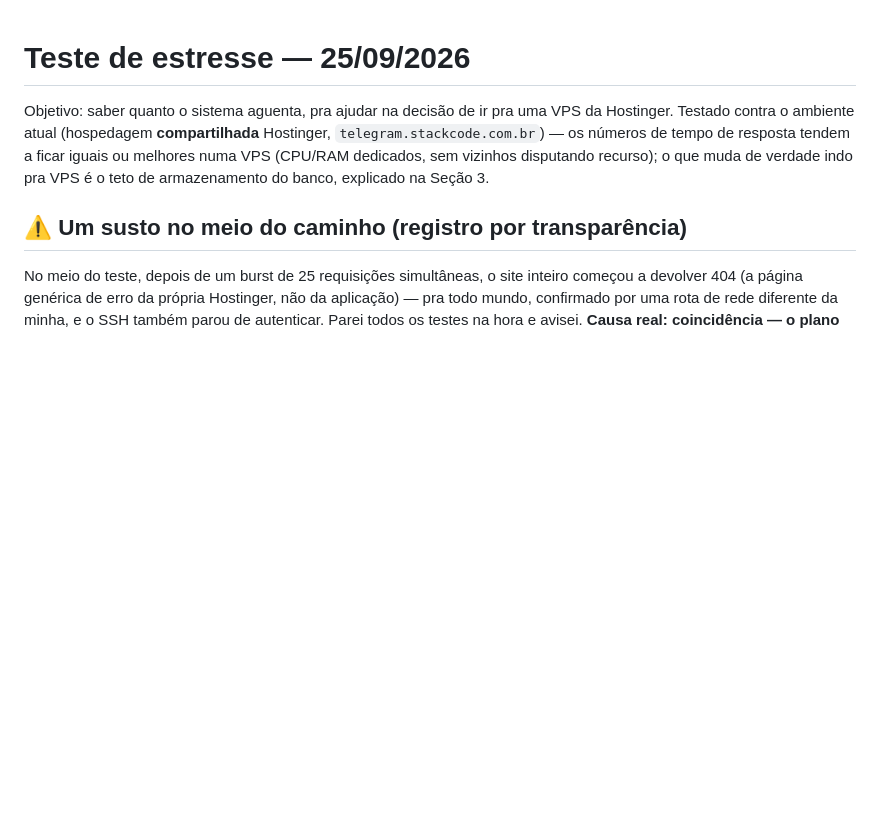
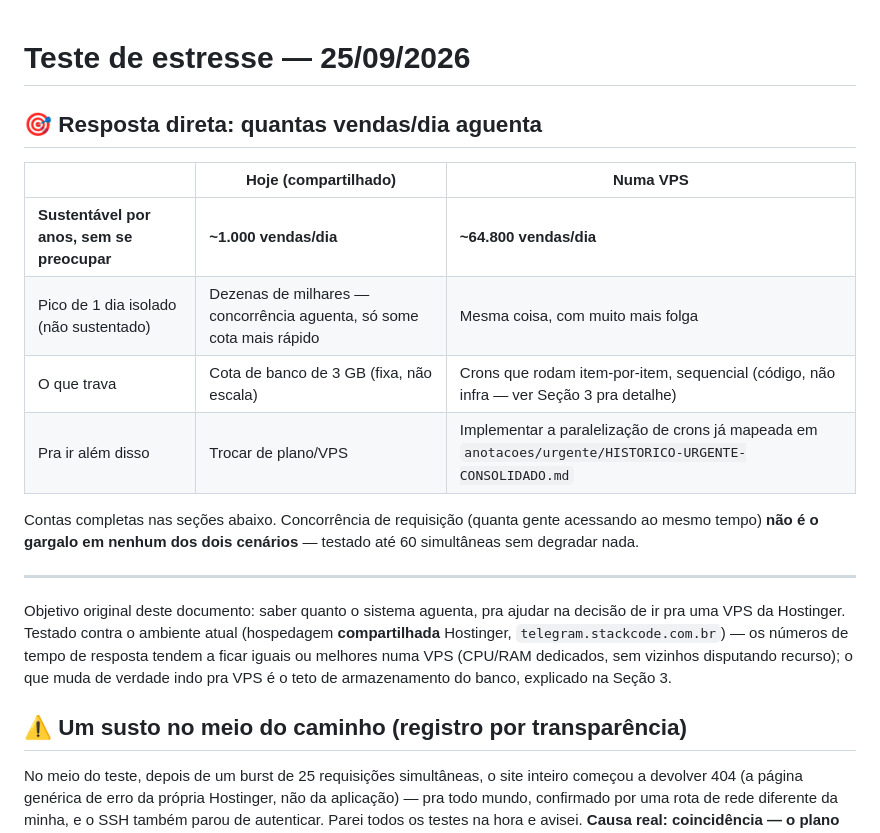
Before and after one commit to CaioGomest/telegram-bot-panel, a Markdown page: anotacoes/testes/teste-de-estresse-25-09.md, the part around one of its changes. GitHub-like rendering; blank space fills up the shorter version.

```diff
--- a/anotacoes/testes/teste-de-estresse-25-09.md
+++ b/anotacoes/testes/teste-de-estresse-25-09.md
@@ -1,6 +1,21 @@
 # Teste de estresse — 25/09/2026
 
-Objetivo: saber quanto o sistema aguenta, pra ajudar na decisão de ir pra uma VPS da
+## 🎯 Resposta direta: quantas vendas/dia aguenta
+
+| | Hoje (compartilhado) | Numa VPS |
+|---|---|---|
+| **Sustentável por anos, sem se preocupar** | **~1.000 vendas/dia** | **~64.800 vendas/dia** |
+| Pico de 1 dia isolado (não sustentado) | Dezenas de milhares — concorrência aguenta, só some cota mais rápido | Mesma coisa, com muito mais folga |
+| O que trava | Cota de banco de 3 GB (fixa, não escala) | Crons que rodam item-por-item, sequencial (código, não infra — ver Seção 3 pra detalhe) |
+| Pra ir além disso | Trocar de plano/VPS | Implementar a paralelização de crons já mapeada em `anotacoes/urgente/HISTORICO-URGENTE-CONSOLIDADO.md` |
+
+Contas completas nas seções abaixo. Concorrência de requisição (quanta gente acessando
+ao mesmo tempo) **não é o gargalo em nenhum dos dois cenários** — testado até 60
+simultâneas sem degradar nada.
+
+---
+
+Objetivo original deste documento: saber quanto o sistema aguenta, pra ajudar na decisão de ir pra uma VPS da
 Hostinger. Testado contra o ambiente atual (hospedagem **compartilhada** Hostinger,
 `telegram.stackcode.com.br`) — os números de tempo de resposta tendem a ficar iguais ou
 melhores numa VPS (CPU/RAM dedicados, sem vizinhos disputando recurso); o que muda de
```
Also changed, not shown: other parts of anotacoes/testes/teste-de-estresse-25-09.md (+37 -7 lines).
